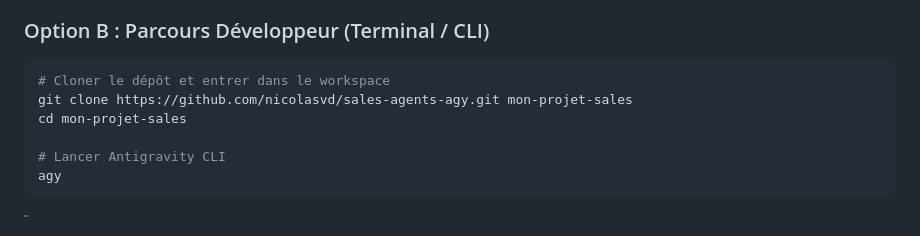
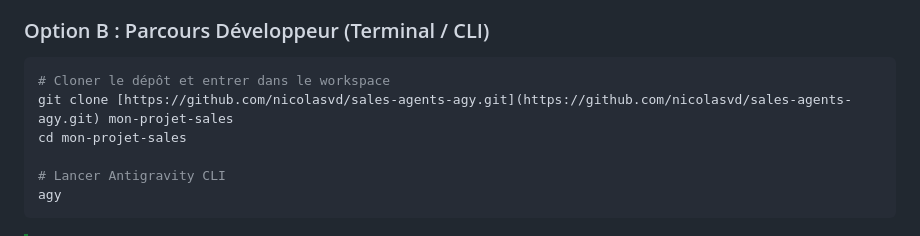
Before and after one commit to nicolasvd/sales-agents-agy, a Markdown page: README.fr.md, the part around the change. Rendered like a GitHub page.

Commit message:
docs: mise à jour READMEs pour release/v1.1.0

````diff
--- a/README.fr.md
+++ b/README.fr.md
@@ -40,7 +40,7 @@ Aucun terminal, aucun environnement de développement (`npm`, `pip`, `venv`) ni
 
 ```bash
 # Cloner le dépôt et entrer dans le workspace
-git clone https://github.com/nicolasvd/sales-agents-agy.git mon-projet-sales
+git clone [https://github.com/nicolasvd/sales-agents-agy.git](https://github.com/nicolasvd/sales-agents-agy.git) mon-projet-sales
 cd mon-projet-sales
 
 # Lancer Antigravity CLI
````
Also changed, not shown: README.md (+2 -2 lines).
